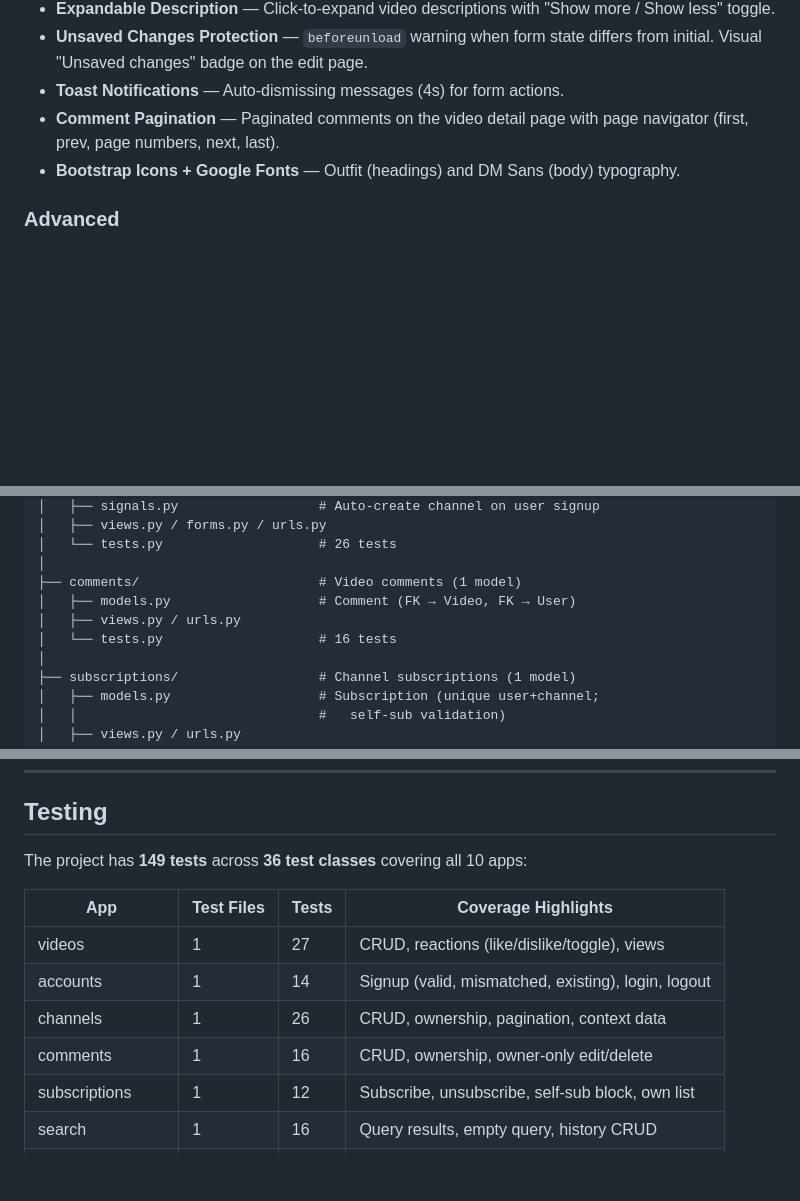
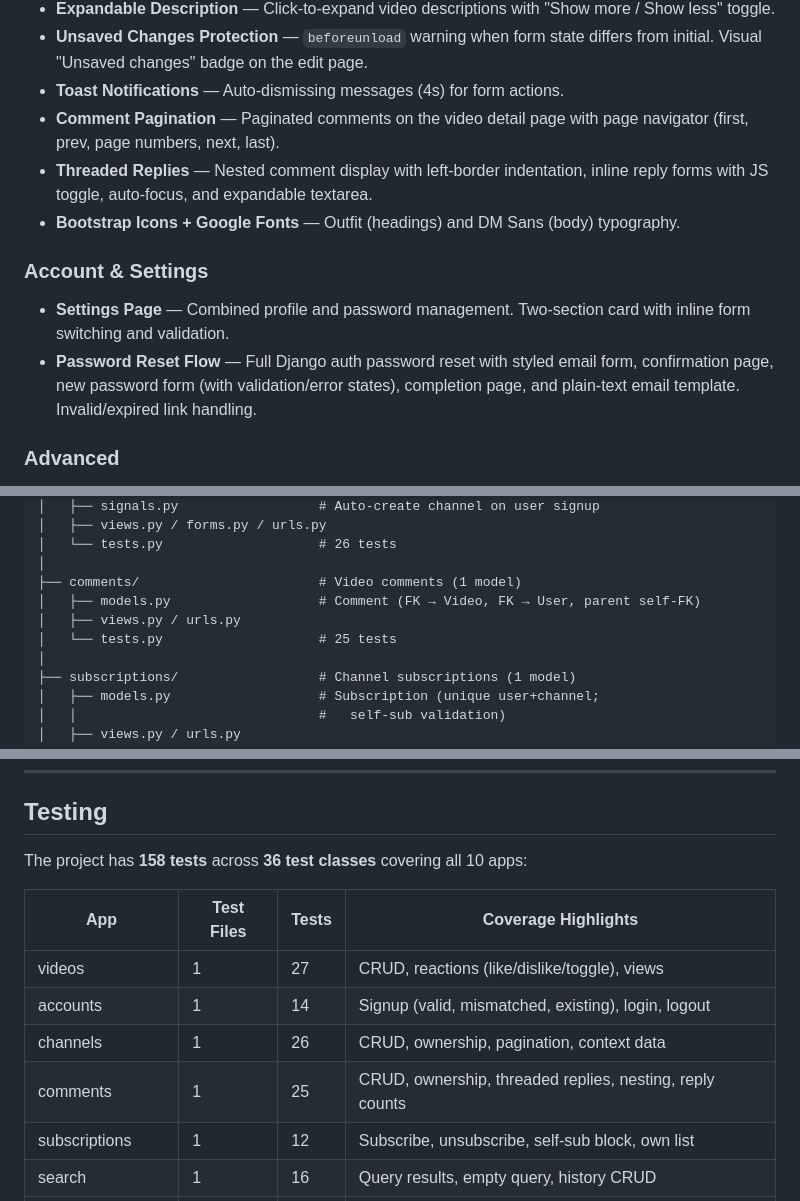
Before and after one commit to Musthak2004/YouTube-Clone, a Markdown page: README.md, 3 parts joined by grey strips. GitHub-like rendering; blank space fills up the shorter version.

```diff
--- a/README.md
+++ b/README.md
@@ -54,7 +54,13 @@ A production-ready video sharing platform inspired by YouTube, built with Django
 - **Unsaved Changes Protection** — `beforeunload` warning when form state differs from initial. Visual "Unsaved changes" badge on the edit page.
 - **Toast Notifications** — Auto-dismissing messages (4s) for form actions.
 - **Comment Pagination** — Paginated comments on the video detail page with page navigator (first, prev, page numbers, next, last).
+- **Threaded Replies** — Nested comment display with left-border indentation, inline reply forms with JS toggle, auto-focus, and expandable textarea.
 - **Bootstrap Icons + Google Fonts** — Outfit (headings) and DM Sans (body) typography.
+
+### Account & Settings
+
+- **Settings Page** — Combined profile and password management. Two-section card with inline form switching and validation.
+- **Password Reset Flow** — Full Django auth password reset with styled email form, confirmation page, new password form (with validation/error states), completion page, and plain-text email template. Invalid/expired link handling.
 
 ### Advanced
 
@@ -133,9 +139,9 @@ YouTube-Clone/
 │   └── tests.py                    # 26 tests
 │
 ├── comments/                       # Video comments (1 model)
-│   ├── models.py                   # Comment (FK → Video, FK → User)
+│   ├── models.py                   # Comment (FK → Video, FK → User, parent self-FK)
 │   ├── views.py / urls.py
-│   └── tests.py                    # 16 tests
+│   └── tests.py                    # 25 tests
 │
 ├── subscriptions/                  # Channel subscriptions (1 model)
 │   ├── models.py                   # Subscription (unique user+channel;
@@ -344,14 +352,14 @@ DJANGO_ALLOWED_HOSTS=localhost,127.0.0.1
 
 ## Testing
 
-The project has **149 tests** across **36 test classes** covering all 10 apps:
+The project has **158 tests** across **36 test classes** covering all 10 apps:
 
 | App            | Test Files | Tests | Coverage Highlights                         |
 | -------------- | ---------- | ----- | ------------------------------------------- |
 | videos         | 1          | 27    | CRUD, reactions (like/dislike/toggle), views |
 | accounts       | 1          | 14    | Signup (valid, mismatched, existing), login, logout |
 | channels       | 1          | 26    | CRUD, ownership, pagination, context data    |
-| comments       | 1          | 16    | CRUD, ownership, owner-only edit/delete      |
+| comments       | 1          | 25    | CRUD, ownership, threaded replies, nesting, reply counts |
 | subscriptions  | 1          | 12    | Subscribe, unsubscribe, self-sub block, own list |
 | search         | 1          | 16    | Query results, empty query, history CRUD     |
 | recommendations| 1          | 21    | Tags, tag maps, user interests, tag page views |
```
Also changed, not shown: other parts of README.md (+5 -5 lines).
